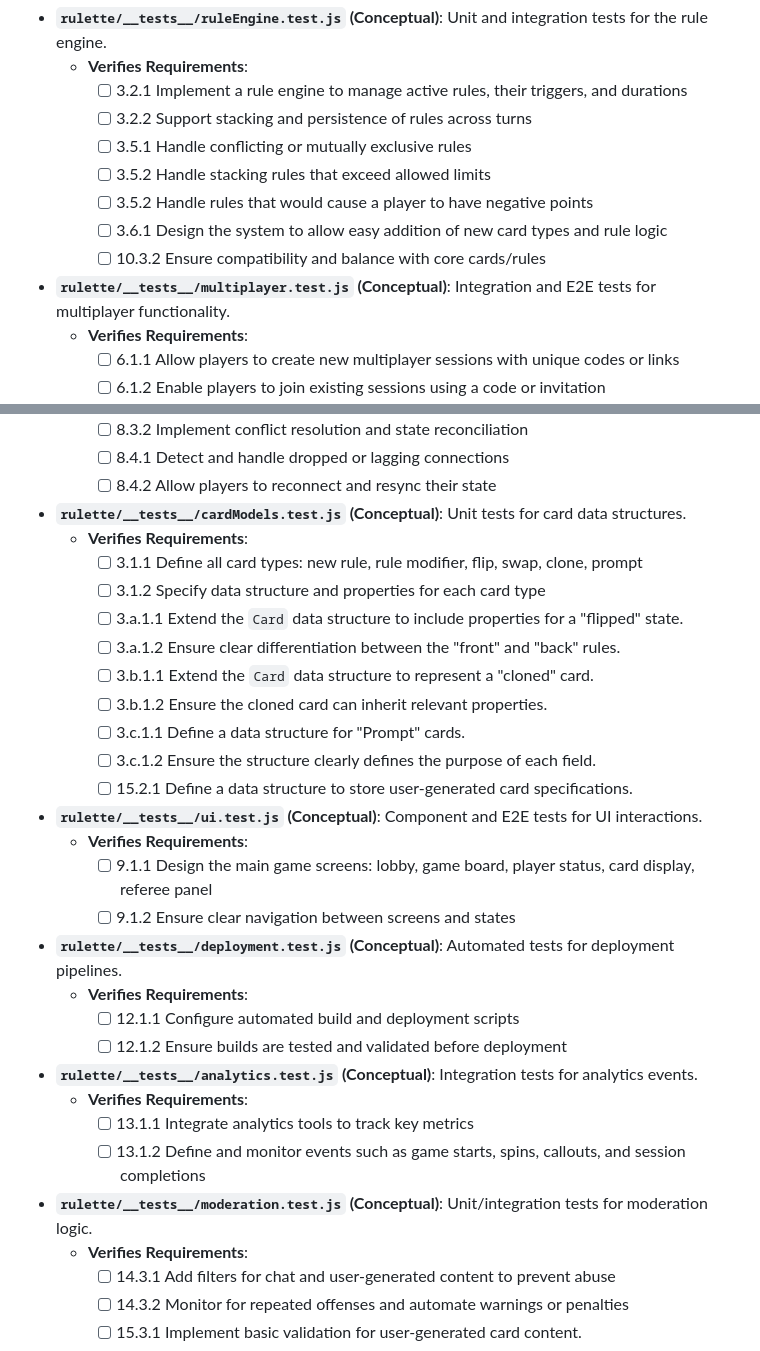
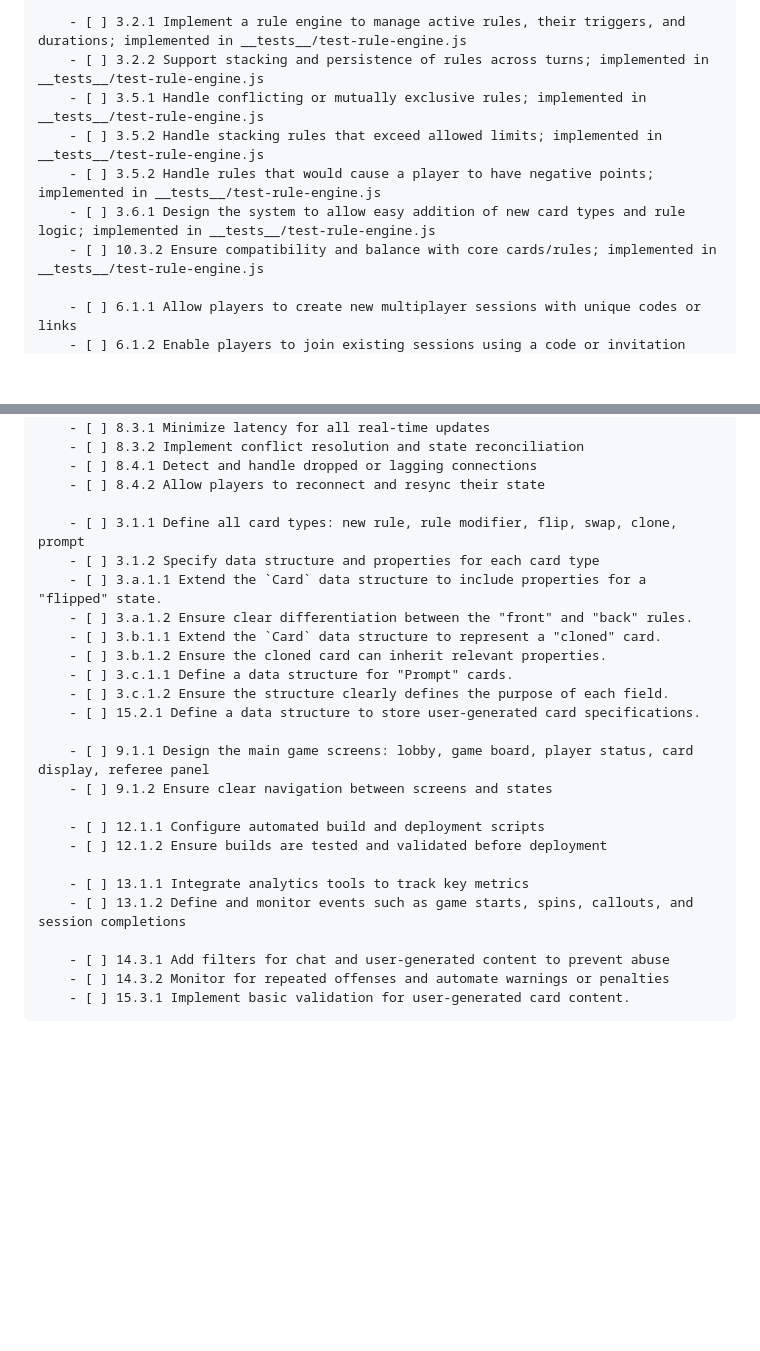
Before and after one commit to rsfutch77/rulette, a Markdown page: software_descriptions/3-verifications.md, 2 parts joined by grey strips. Rendered like a GitHub page; blank space fills up the shorter version.

```diff
--- a/software_descriptions/3-verifications.md
+++ b/software_descriptions/3-verifications.md
@@ -47,16 +45,12 @@
 
-- **`rulette/__tests__/ruleEngine.test.js` (Conceptual)**: Unit and integration tests for the rule engine.
-    - **Verifies Requirements**:
-        - [ ] 3.2.1 Implement a rule engine to manage active rules, their triggers, and durations
-        - [ ] 3.2.2 Support stacking and persistence of rules across turns
-        - [ ] 3.5.1 Handle conflicting or mutually exclusive rules
-        - [ ] 3.5.2 Handle stacking rules that exceed allowed limits
-        - [ ] 3.5.2 Handle rules that would cause a player to have negative points
-        - [ ] 3.6.1 Design the system to allow easy addition of new card types and rule logic
-        - [ ] 10.3.2 Ensure compatibility and balance with core cards/rules
+        - [ ] 3.2.1 Implement a rule engine to manage active rules, their triggers, and durations; implemented in __tests__/test-rule-engine.js
+        - [ ] 3.2.2 Support stacking and persistence of rules across turns; implemented in __tests__/test-rule-engine.js
+        - [ ] 3.5.1 Handle conflicting or mutually exclusive rules; implemented in __tests__/test-rule-engine.js
+        - [ ] 3.5.2 Handle stacking rules that exceed allowed limits; implemented in __tests__/test-rule-engine.js
+        - [ ] 3.5.2 Handle rules that would cause a player to have negative points; implemented in __tests__/test-rule-engine.js
+        - [ ] 3.6.1 Design the system to allow easy addition of new card types and rule logic; implemented in __tests__/test-rule-engine.js
+        - [ ] 10.3.2 Ensure compatibility and balance with core cards/rules; implemented in __tests__/test-rule-engine.js
 
-- **`rulette/__tests__/multiplayer.test.js` (Conceptual)**: Integration and E2E tests for multiplayer functionality.
-    - **Verifies Requirements**:
         - [ ] 6.1.1 Allow players to create new multiplayer sessions with unique codes or links
         - [ ] 6.1.2 Enable players to join existing sessions using a code or invitation
         - [ ] 6.3.1 Maintain and synchronize session state across all clients
@@ -73,8 +67,6 @@
         - [ ] 8.4.1 Detect and handle dropped or lagging connections
         - [ ] 8.4.2 Allow players to reconnect and resync their state
 
-- **`rulette/__tests__/cardModels.test.js` (Conceptual)**: Unit tests for card data structures.
-    - **Verifies Requirements**:
         - [ ] 3.1.1 Define all card types: new rule, rule modifier, flip, swap, clone, prompt
         - [ ] 3.1.2 Specify data structure and properties for each card type
         - [ ] 3.a.1.1 Extend the `Card` data structure to include properties for a "flipped" state.
@@ -85,23 +77,15 @@
         - [ ] 3.c.1.2 Ensure the structure clearly defines the purpose of each field.
         - [ ] 15.2.1 Define a data structure to store user-generated card specifications.
 
-- **`rulette/__tests__/ui.test.js` (Conceptual)**: Component and E2E tests for UI interactions.
-    - **Verifies Requirements**:
         - [ ] 9.1.1 Design the main game screens: lobby, game board, player status, card display, referee panel
         - [ ] 9.1.2 Ensure clear navigation between screens and states
 
-- **`rulette/__tests__/deployment.test.js` (Conceptual)**: Automated tests for deployment pipelines.
-    - **Verifies Requirements**:
         - [ ] 12.1.1 Configure automated build and deployment scripts
         - [ ] 12.1.2 Ensure builds are tested and validated before deployment
 
-- **`rulette/__tests__/analytics.test.js` (Conceptual)**: Integration tests for analytics events.
-    - **Verifies Requirements**:
         - [ ] 13.1.1 Integrate analytics tools to track key metrics
         - [ ] 13.1.2 Define and monitor events such as game starts, spins, callouts, and session completions
 
-- **`rulette/__tests__/moderation.test.js` (Conceptual)**: Unit/integration tests for moderation logic.
-    - **Verifies Requirements**:
         - [ ] 14.3.1 Add filters for chat and user-generated content to prevent abuse
         - [ ] 14.3.2 Monitor for repeated offenses and automate warnings or penalties
         - [ ] 15.3.1 Implement basic validation for user-generated card content.
```
Also changed, not shown: other parts of software_descriptions/3-verifications.md (+41 -43 lines).
